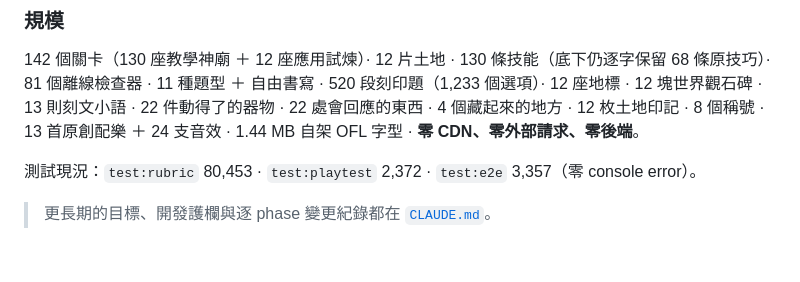
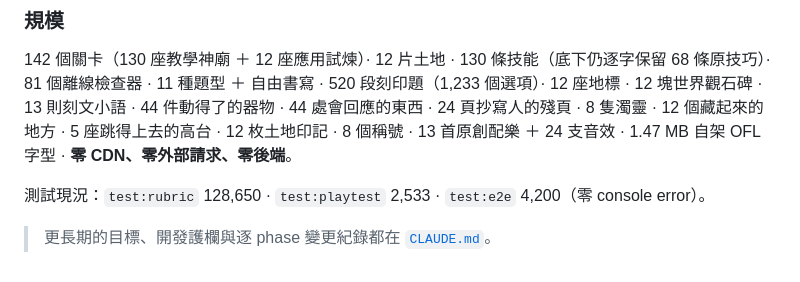
Before and after one commit to romanticamaj/promptasy, a Markdown page: README.md, the part around the change. Rendered like a GitHub page.

Commit message:
P15 收尾：e2e 全綠（4,200 項、零 console error）＋ README 數字同步
e2e 的 P15 那一節 55 項全過：跳上兩座高台、站在腳下撿不到／跳上去才撿得到那一處高處的祕密、
圖鑑「秘境」看得到它、完全不按 J 沿窄板走完有缺口的那座橋、從缺口正中央跳過去、
被放進缺口裡由保險絲一步一步請出來。

README 的規模與測試數字補回現況（22 → 44 件器物／反應物是 P06c 就變了、殘頁與濁靈一直沒登記）。

Co-Authored-By: Claude Opus 5 (1M context) <noreply@anthropic.com>
Claude-Session: https://claude.ai/code/session_01U62eL6HT9dkBjTPY62ShGr

```diff
--- a/README.md
+++ b/README.md
@@ -406,9 +406,10 @@ npm run build    # 靜態輸出 dist/
 
 142 個關卡（130 座教學神廟 ＋ 12 座應用試煉）· 12 片土地 · 130 條技能（底下仍逐字保留 68 條原技巧）·
 81 個離線檢查器 · 11 種題型 ＋ 自由書寫 · 520 段刻印題（1,233 個選項）· 12 座地標 · 12 塊世界觀石碑 ·
-13 則刻文小語 · 22 件動得了的器物 · 22 處會回應的東西 · 4 個藏起來的地方 · 12 枚土地印記 · 8 個稱號 ·
-13 首原創配樂 ＋ 24 支音效 · 1.44 MB 自架 OFL 字型 · **零 CDN、零外部請求、零後端**。
+13 則刻文小語 · 44 件動得了的器物 · 44 處會回應的東西 · 24 頁抄寫人的殘頁 · 8 隻濁靈 ·
+12 個藏起來的地方 · 5 座跳得上去的高台 · 12 枚土地印記 · 8 個稱號 ·
+13 首原創配樂 ＋ 24 支音效 · 1.47 MB 自架 OFL 字型 · **零 CDN、零外部請求、零後端**。
 
-測試現況：`test:rubric` 80,453 · `test:playtest` 2,372 · `test:e2e` 3,357（零 console error）。
+測試現況：`test:rubric` 128,650 · `test:playtest` 2,533 · `test:e2e` 4,200（零 console error）。
 
 > 更長期的目標、開發護欄與逐 phase 變更紀錄都在 [`CLAUDE.md`](./CLAUDE.md)。
```
